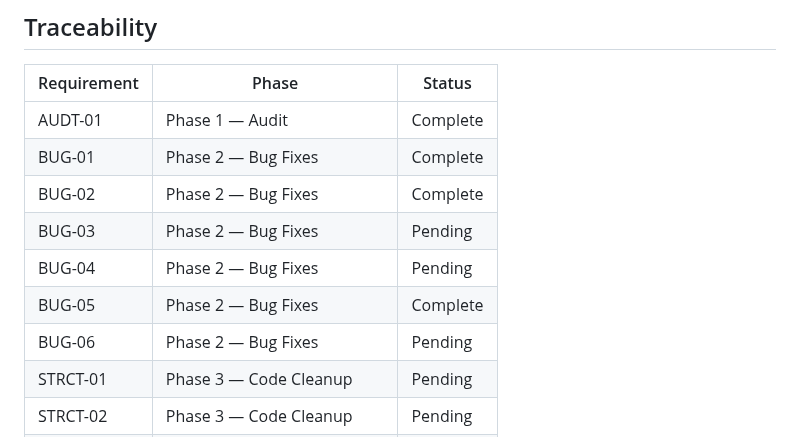
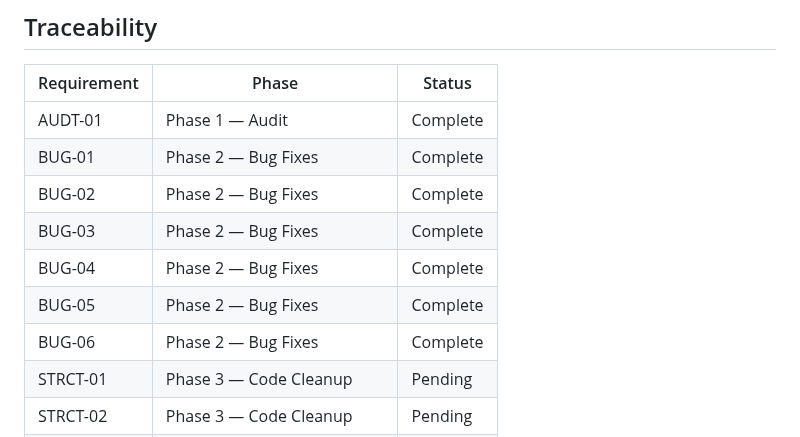
Before and after one commit to adriemel/tap-to-vocab, a Markdown page: .planning/REQUIREMENTS.md, the part around one of its changes. GitHub-like rendering.

Commit message:
docs(phase-02): complete phase execution

```diff
--- a/.planning/REQUIREMENTS.md
+++ b/.planning/REQUIREMENTS.md
@@ -66,10 +66,10 @@
 | AUDT-01 | Phase 1 — Audit | Complete |
 | BUG-01 | Phase 2 — Bug Fixes | Complete |
 | BUG-02 | Phase 2 — Bug Fixes | Complete |
-| BUG-03 | Phase 2 — Bug Fixes | Pending |
-| BUG-04 | Phase 2 — Bug Fixes | Pending |
+| BUG-03 | Phase 2 — Bug Fixes | Complete |
+| BUG-04 | Phase 2 — Bug Fixes | Complete |
 | BUG-05 | Phase 2 — Bug Fixes | Complete |
-| BUG-06 | Phase 2 — Bug Fixes | Pending |
+| BUG-06 | Phase 2 — Bug Fixes | Complete |
 | STRCT-01 | Phase 3 — Code Cleanup | Pending |
 | STRCT-02 | Phase 3 — Code Cleanup | Pending |
 | STRCT-03 | Phase 3 — Code Cleanup | Pending |
```
Also changed, not shown: other parts of .planning/REQUIREMENTS.md (+3 -3 lines), .planning/STATE.md (+3 -3 lines), 1 other file.
